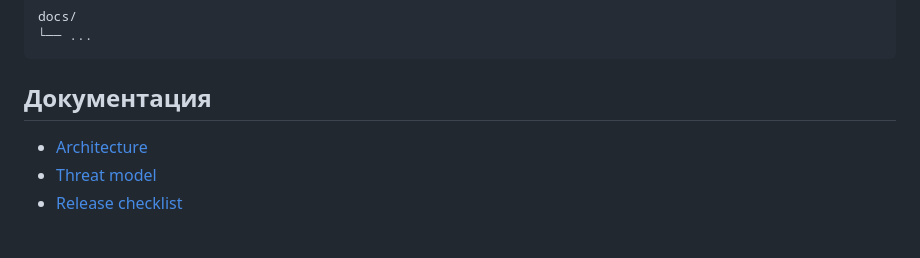
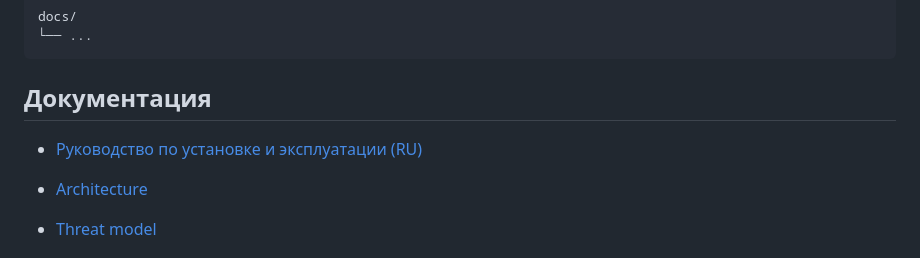
Before and after one commit to X988/JARVIS, a Markdown page: README.md, the part around the change. GitHub-like rendering; blank space fills up the shorter version.

Commit message:
docs: link Russian installation guide from README

```diff
--- a/README.md
+++ b/README.md
@@ -474,6 +474,8 @@ docs/
 
 ## Документация
 
+- [Руководство по установке и эксплуатации (RU)](docs/INSTALLATION_GUIDE_RU.md)
+
 - [Architecture](docs/ARCHITECTURE.md)
 - [Threat model](docs/THREAT_MODEL.md)
 - [Release checklist](docs/RELEASE_CHECKLIST.md)
```
